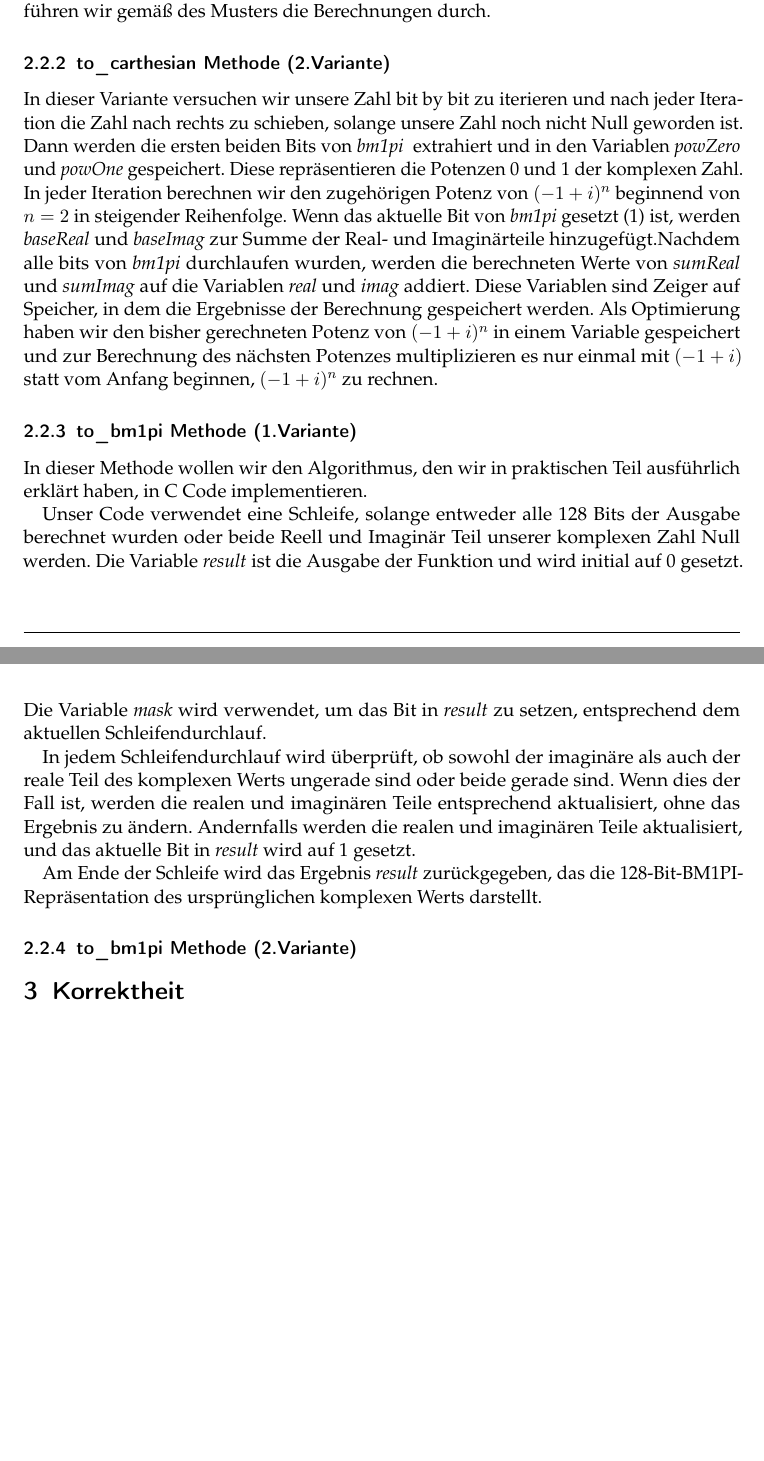
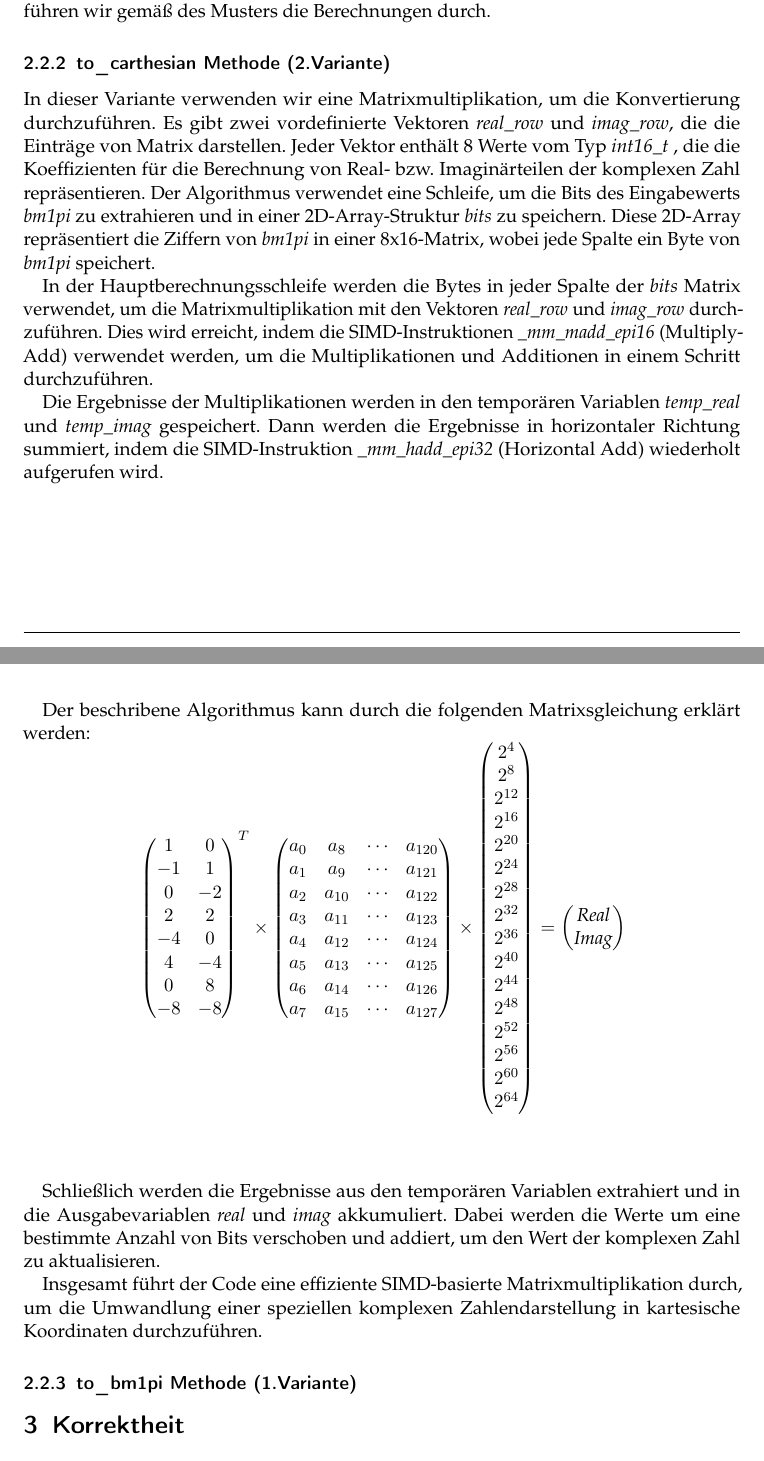
Before and after one commit to ARKamaliD/bm1pi-conversion, a LaTeX document (Ausarbeitung/Ausarbeitung.tex): two parts of pages 6 and 7 of 8 before the commit and two parts of pages 6 and 7 of 9 after it, joined at a grey line, cut so that both start at the same text, the shorter picture padded with empty space. Compiled offline with pdfLaTeX.

Commit message:
to_carthesian version 2 added to Ausarbeitung

```diff
--- a/Ausarbeitung/Ausarbeitung.tex
+++ b/Ausarbeitung/Ausarbeitung.tex
@@ -177,23 +177,73 @@ Nun die intuitivste Lösung wäre es, unsere Formel (\ref{sumFormel}) zu nutzen,
     Gemäß unseres gefundenen Musters gibt es eine Relation zwischen jede acht Ziffer unserer Zahl deswegen haben wir unsere Zahl in Abschnitten der Länge 8 geteilt und in jeder Iteration überprüfen wir in jedem Abschnitt ob die Bits der Zahl gesetzt sind und führen wir gemäß des Musters die Berechnungen durch.
 
     \subsubsection{to\_carthesian Methode (2.Variante)}
-In dieser Variante versuchen wir unsere Zahl bit by bit zu iterieren und nach jeder Iteration die Zahl nach rechts zu schieben, solange unsere Zahl noch nicht Null geworden ist. Dann werden die ersten beiden Bits von  \textit{bm1pi}  \space extrahiert und in den Variablen \textit{powZero} \space und \textit{powOne}\space gespeichert. Diese repräsentieren die Potenzen 0 und 1 der komplexen Zahl.  In jeder Iteration berechnen wir den zugehörigen Potenz von $(-1+i)^{n}$ beginnend von $n=2$ in steigender Reihenfolge. Wenn das aktuelle Bit von \textit{bm1pi} gesetzt (1) ist, werden \textit{baseReal} und \textit{baseImag} zur Summe der Real- und Imaginärteile hinzugefügt.Nachdem alle bits von \textit{bm1pi} durchlaufen wurden, werden die berechneten Werte von \textit{sumReal} und \textit{sumImag} auf die Variablen \textit{real} und \textit{imag} addiert. Diese Variablen sind Zeiger auf Speicher, in dem die Ergebnisse der Berechnung gespeichert werden. Als Optimierung haben wir den bisher gerechneten Potenz von $(-1+i)^{n}$ in einem Variable gespeichert und zur Berechnung des nächsten Potenzes multiplizieren es nur einmal mit $(-1+i)$ statt vom Anfang beginnen, $(-1+i)^{n}$ zu rechnen.
+    In dieser Variante verwenden wir eine Matrixmultiplikation, um die Konvertierung durchzuführen. Es gibt zwei vordefinierte Vektoren \textit{real\_row} und \textit{imag\_row}, die die Einträge von Matrix darstellen. Jeder Vektor enthält 8 Werte vom Typ \textit{int16\_t} , die die Koeffizienten für die Berechnung von Real- bzw. Imaginärteilen der komplexen Zahl repräsentieren.
+    Der Algorithmus verwendet eine Schleife, um die Bits des Eingabewerts \textit{bm1pi} zu extrahieren und in einer 2D-Array-Struktur \textit{bits} zu speichern. Diese 2D-Array repräsentiert die Ziffern von \textit{bm1pi} in einer 8x16-Matrix, wobei jede Spalte ein Byte von \textit{bm1pi} speichert.
+
+    In der Hauptberechnungsschleife werden die Bytes in jeder Spalte der \textit{bits} Matrix verwendet, um die Matrixmultiplikation mit den Vektoren \textit{real\_row} und \textit{imag\_row} durchzuführen. Dies wird erreicht, indem die SIMD-Instruktionen \textit{\_mm\_madd\_epi16} (Multiply-Add) verwendet werden, um die Multiplikationen und Additionen in einem Schritt durchzuführen.
+
+    Die Ergebnisse der Multiplikationen werden in den temporären Variablen \textit{temp\_real} und \textit{temp\_imag} gespeichert. Dann werden die Ergebnisse in horizontaler Richtung summiert, indem  die SIMD-Instruktion \textit{\_mm\_hadd\_epi32} (Horizontal Add) wiederholt aufgerufen wird.
+    \newpage
+    Der beschribene Algorithmus kann durch die folgenden Matrixsgleichung erklärt werden:
+    \[
+        \newline
+        \begin{pmatrix}
+            1 & 0 \\
+            -1 & 1 \\
+            0 & -2 \\
+            2 & 2 \\
+            -4 & 0 \\
+            4 & -4 \\
+            0 & 8 \\
+            -8 & -8
+        \end{pmatrix}
+        ^{T}
+        \times
+        \begin{pmatrix}
+            a_0 & a_8 & \cdots & a_{120} \\
+            a_1 & a_9 & \cdots & a_{121} \\
+            a_2 & a_{10} & \cdots & a_{122} \\
+            a_3 & a_{11} & \cdots & a_{123} \\
+            a_4 & a_{12} & \cdots & a_{124} \\
+            a_5 & a_{13} & \cdots & a_{125} \\
+            a_6 & a_{14} & \cdots & a_{126} \\
+            a_7 & a_{15} & \cdots & a_{127}
+        \end{pmatrix}
+        \times
+        \begin{pmatrix}
+            2^4 \\
+            2^8 \\
+            2^{12} \\
+            2^{16} \\
+            2^{20} \\
+            2^{24} \\
+            2^{28} \\
+            2^{32} \\
+            2^{36} \\
+            2^{40} \\
+            2^{44} \\
+            2^{48} \\
+            2^{52} \\
+            2^{56} \\
+            2^{60} \\
+            2^{64}
+        \end{pmatrix}
+        =
+        \begin{pmatrix}
+            \textit{Real}\\
+            \textit{Imag}
+        \end{pmatrix}
+    \]
+    \newline
+    \newline
+
+    Schließlich werden die Ergebnisse aus den temporären Variablen extrahiert und in die Ausgabevariablen \textit{real} und \textit{imag} akkumuliert. Dabei werden die Werte um eine bestimmte Anzahl von Bits verschoben und addiert, um den Wert der komplexen Zahl zu aktualisieren.
+
+    Insgesamt führt der Code eine effiziente SIMD-basierte Matrixmultiplikation durch, um die Umwandlung einer speziellen komplexen Zahlendarstellung in kartesische Koordinaten durchzuführen.
 
     \subsubsection{to\_bm1pi Methode (1.Variante)}
-In dieser Methode wollen wir den Algorithmus, den wir in praktischen Teil ausführlich erklärt haben, in C Code implementieren.
 
-Unser Code verwendet eine Schleife, solange entweder alle 128 Bits der Ausgabe berechnet wurden oder beide Reell und Imaginär Teil unserer komplexen Zahl Null werden. Die Variable \textit{result} ist die Ausgabe der Funktion und wird initial auf 0 gesetzt. Die Variable \textit{mask} wird verwendet, um das Bit in \textit{result} zu setzen, entsprechend dem aktuellen Schleifendurchlauf.
-
-
-In jedem Schleifendurchlauf wird überprüft, ob sowohl der imaginäre als auch der reale Teil des komplexen Werts ungerade sind oder beide gerade sind. Wenn dies der Fall ist, werden die realen und imaginären Teile entsprechend aktualisiert, ohne das Ergebnis zu ändern. Andernfalls werden die realen und imaginären Teile aktualisiert, und das aktuelle Bit in \textit{result} wird auf 1 gesetzt.
-
-Am Ende der Schleife wird das Ergebnis \textit{result} zurückgegeben, das die 128-Bit-BM1PI-Repräsentation des ursprünglichen komplexen Werts darstellt.
-
-\subsubsection{to\_bm1pi Methode (2.Variante)}
-
-
-
-% Done: Je nach Aufgabenstellung einen der Begriffe wählen
+% TODO: Je nach Aufgabenstellung einen der Begriffe wählen
     \section{Korrektheit}
     Wir haben umfangreiche Tests für die Funktion \textit{to\_carthesian} durchgeführt und freuen uns, bekannt zu geben, dass die Implementierung erfolgreich funktioniert. Die Funktion konvertiert eine gegebene Zahl im BM1PI-Format in die entsprechenden kartesischen Koordinaten.
 
```
Also changed, not shown: Ausarbeitung/Ausarbeitung.pdf (added), out/Ausarbeitung.pdf (added), Ausarbeitung/Ausarbeitung.tex (21 more changed lines), 6 other files. Lines whose indentation alone changed are shown as unchanged.
